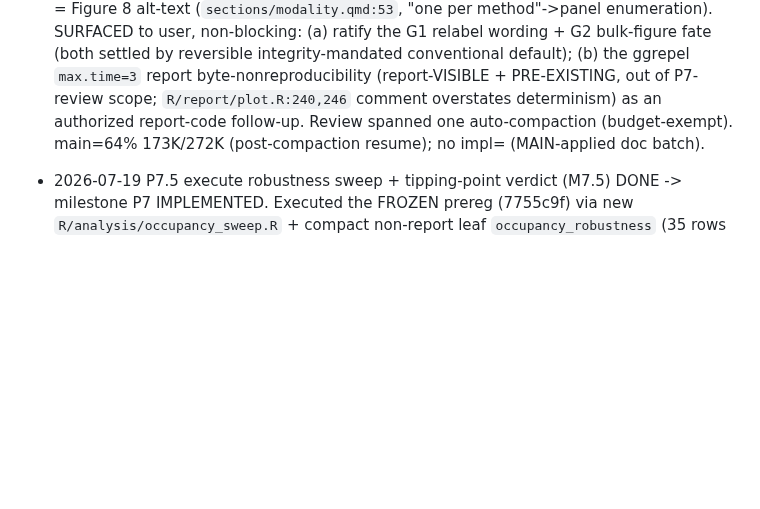
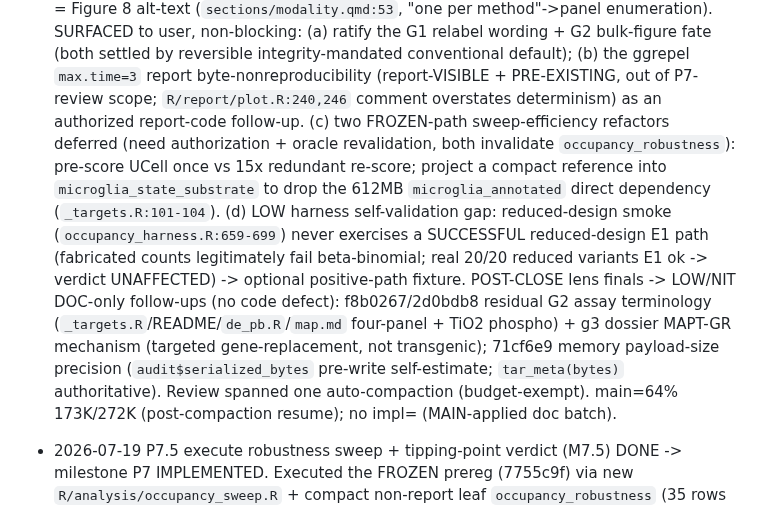
Before and after one commit to eturkes/tau-mutant-integration-ng, a Markdown page: .agent/roadmap.md, the part around the change. GitHub-like rendering; blank space fills up the shorter version.

Commit message:
review (M7 review): record deferred sweep-efficiency candidates + post-close finals
lens-efficiency added a 2nd facet to the sweep-efficiency finding: occupancy_robustness
carries the 612MB microglia_annotated parent (_targets.R:101-104) used only for cell
names / 4 metadata cols / prune bookkeeping. Like the UCell pre-score-once item it is a
FROZEN-path refactor (invalidates the target, risks the +0.1741141 oracle) -> surfaced,
not fixed. Completes the review ledger entry so next-milestone PLANNING discovers all
deferred candidates ((c) sweep-efficiency bundle, (d) reduced-design E1 positive-path
smoke fixture) alongside the already-recorded (a)/(b), plus the post-close LOW/NIT
DOC-only follow-ups (f8b0267/2d0bdb8/71cf6e9). No code touched.

```diff
--- a/.agent/roadmap.md
+++ b/.agent/roadmap.md
@@ -299,7 +299,18 @@ do not block.
   non-blocking: (a) ratify the G1 relabel wording + G2 bulk-figure fate (both settled by reversible
   integrity-mandated conventional default); (b) the ggrepel `max.time=3` report byte-nonreproducibility
   (report-VISIBLE + PRE-EXISTING, out of P7-review scope; `R/report/plot.R:240,246` comment overstates
-  determinism) as an authorized report-code follow-up. Review spanned one auto-compaction (budget-exempt).
+  determinism) as an authorized report-code follow-up. (c) two FROZEN-path sweep-efficiency refactors deferred
+  (need authorization + oracle revalidation, both invalidate `occupancy_robustness`): pre-score UCell
+  once vs 15x redundant re-score; project a compact reference into `microglia_state_substrate` to drop
+  the 612MB `microglia_annotated` direct dependency (`_targets.R:101-104`). (d) LOW harness
+  self-validation gap: reduced-design smoke (`occupancy_harness.R:659-699`) never exercises a
+  SUCCESSFUL reduced-design E1 path (fabricated counts legitimately fail beta-binomial; real 20/20
+  reduced variants E1 ok -> verdict UNAFFECTED) -> optional positive-path fixture. POST-CLOSE lens
+  finals -> LOW/NIT DOC-only follow-ups (no code defect): f8b0267/2d0bdb8 residual G2 assay
+  terminology (`_targets.R`/README/`de_pb.R`/`map.md` four-panel + TiO2 phospho) + g3 dossier MAPT-GR
+  mechanism (targeted gene-replacement, not transgenic); 71cf6e9 memory payload-size precision
+  (`audit$serialized_bytes` pre-write self-estimate; `tar_meta(bytes)` authoritative).
+  Review spanned one auto-compaction (budget-exempt).
   main=64% 173K/272K (post-compaction resume); no impl= (MAIN-applied doc batch).
 - 2026-07-19 P7.5 execute robustness sweep + tipping-point verdict (M7.5) DONE -> milestone P7
   IMPLEMENTED. Executed the FROZEN prereg (7755c9f) via new `R/analysis/occupancy_sweep.R` +
```
